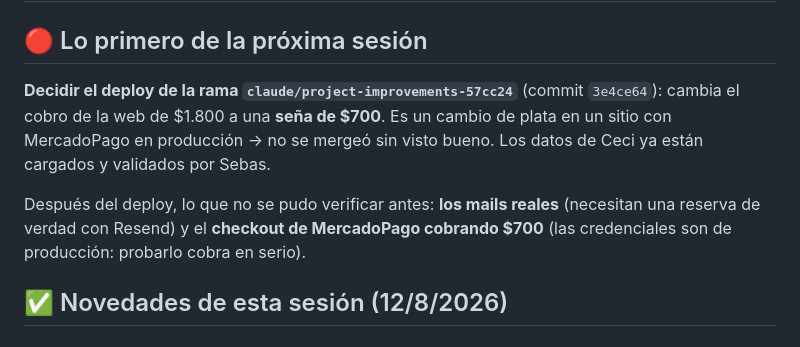
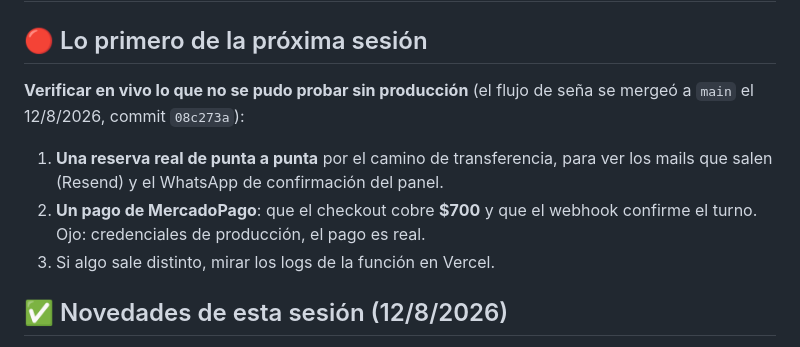
Before and after one commit to sebabauerb-svg/cosme-ceci, a Markdown page: HANDOFF-SESION.md, the part around the change. Drawn GitHub-style.

Commit message:
Handoff: flujo de seña en producción, queda verificarlo en vivo
Co-Authored-By: Claude Opus 5 <noreply@anthropic.com>

```diff
--- a/HANDOFF-SESION.md
+++ b/HANDOFF-SESION.md
@@ -2,14 +2,14 @@
 
 ## 🔴 Lo primero de la próxima sesión
 
-**Decidir el deploy de la rama `claude/project-improvements-57cc24`** (commit
-`3e4ce64`): cambia el cobro de la web de $1.800 a una **seña de $700**. Es un
-cambio de plata en un sitio con MercadoPago en producción → no se mergeó sin
-visto bueno. Los datos de Ceci ya están cargados y validados por Sebas.
+**Verificar en vivo lo que no se pudo probar sin producción** (el flujo de seña
+se mergeó a `main` el 12/8/2026, commit `08c273a`):
 
-Después del deploy, lo que no se pudo verificar antes: **los mails reales**
-(necesitan una reserva de verdad con Resend) y el **checkout de MercadoPago
-cobrando $700** (las credenciales son de producción: probarlo cobra en serio).
+1. **Una reserva real de punta a punta** por el camino de transferencia, para
+   ver los mails que salen (Resend) y el WhatsApp de confirmación del panel.
+2. **Un pago de MercadoPago**: que el checkout cobre **$700** y que el webhook
+   confirme el turno. Ojo: credenciales de producción, el pago es real.
+3. Si algo sale distinto, mirar los logs de la función en Vercel.
 
 ## ✅ Novedades de esta sesión (12/8/2026)
 
```
